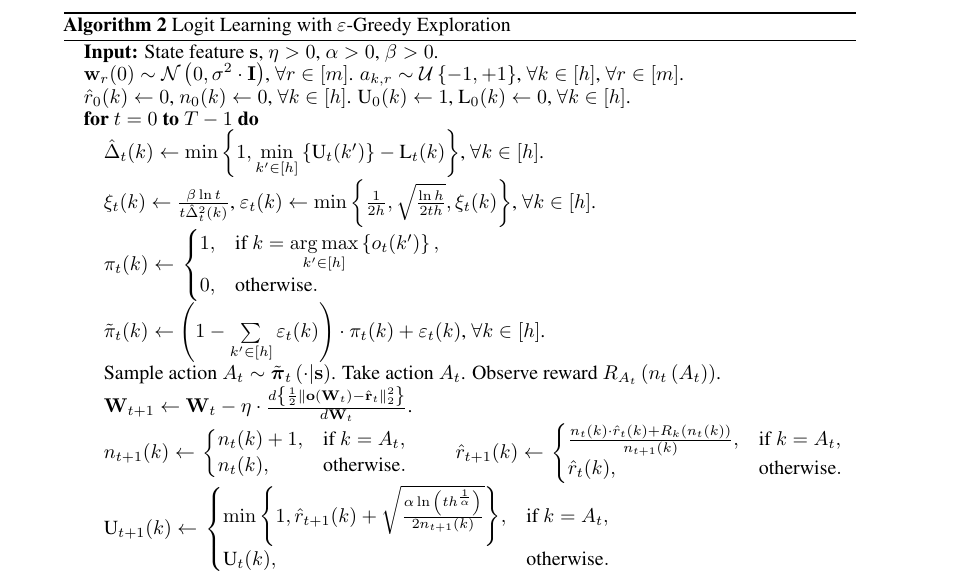
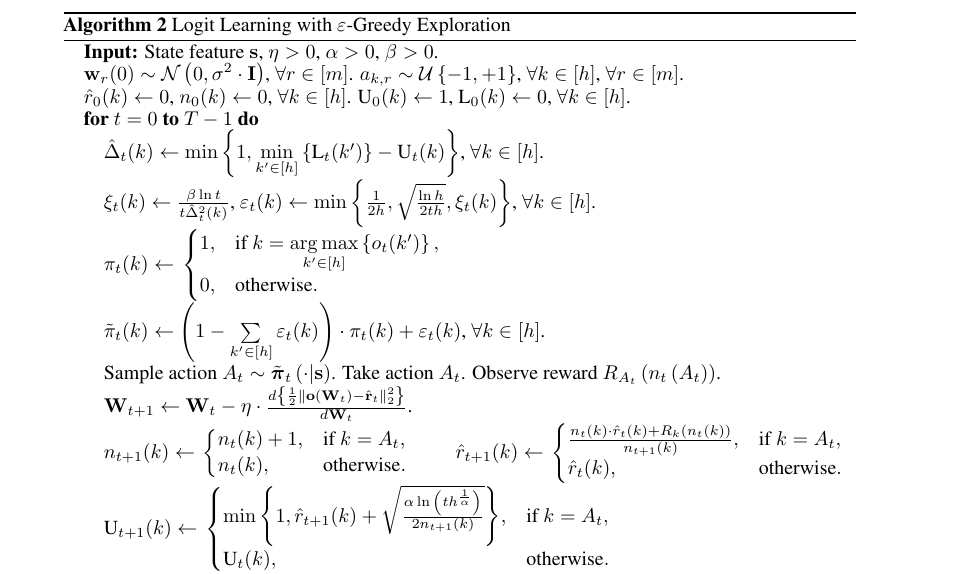
Before and after one commit to jinchengmei/Overparameterized-Policy-Gradient, a LaTeX paper (NIPS 2019/nips_2018.tex, which reads NIPS 2019/logit_learning.tex): part of page 10 of 24, cut so that both start at the same text. Compiled offline with pdfLaTeX.

Commit message:
alg 4 Delta

```diff
--- a/NIPS 2019/logit_learning.tex
+++ b/NIPS 2019/logit_learning.tex
@@ -32,7 +32,7 @@ In each iteration, the agent only update its value neural network using one grad
 		\STATE $\rvw_r(0) \sim \gN\left( 0, \sigma^2 \cdot \rmI \right)$, $\forall r \in [m]$. $a_{k, r} \sim \gU\left\{-1, +1\right\}$, $\forall k \in [h]$, $\forall r \in [m]$.
 		\STATE $\hat{r}_{0}(k) \gets 0$, $n_{0}(k) \gets 0$, $\forall k \in [h]$. $\ucb_{0}(k) \gets 1$, $\lcb_{0}(k) \gets 0$, $\forall k \in [h]$.
 		\FOR{$t=0$ {\bfseries to} $T-1$}
-		\STATE $\hat{\Delta}_{t}(k) \gets \min\left\{ 1,  \min\limits_{k^\prime \in \left[h\right]}\left\{ \ucb_{t}(k^\prime) \right\}  - \lcb_{t}(k)\right\} $, $\forall k \in [h]$.
+		\STATE $\hat{\Delta}_{t}(k) \gets \min\left\{ 1,  \min\limits_{k^\prime \in \left[h\right]}\left\{ \lcb_{t}(k^\prime) \right\}  - \ucb_{t}(k)\right\} $, $\forall k \in [h]$.
 		\STATE $\xi_t(k) \gets \frac{\beta \ln{t}}{t \hat{\Delta}_t^2(k)}$, $\varepsilon_t(k) \gets \min\left\{ \frac{1}{2 h}, \sqrt{\frac{\ln{h}}{2 t h}},  \xi_t(k) \right\}$, $\forall k \in [h]$.
 		\STATE $\pi_{t}(k) \gets \left.
 		    \begin{cases}
```
